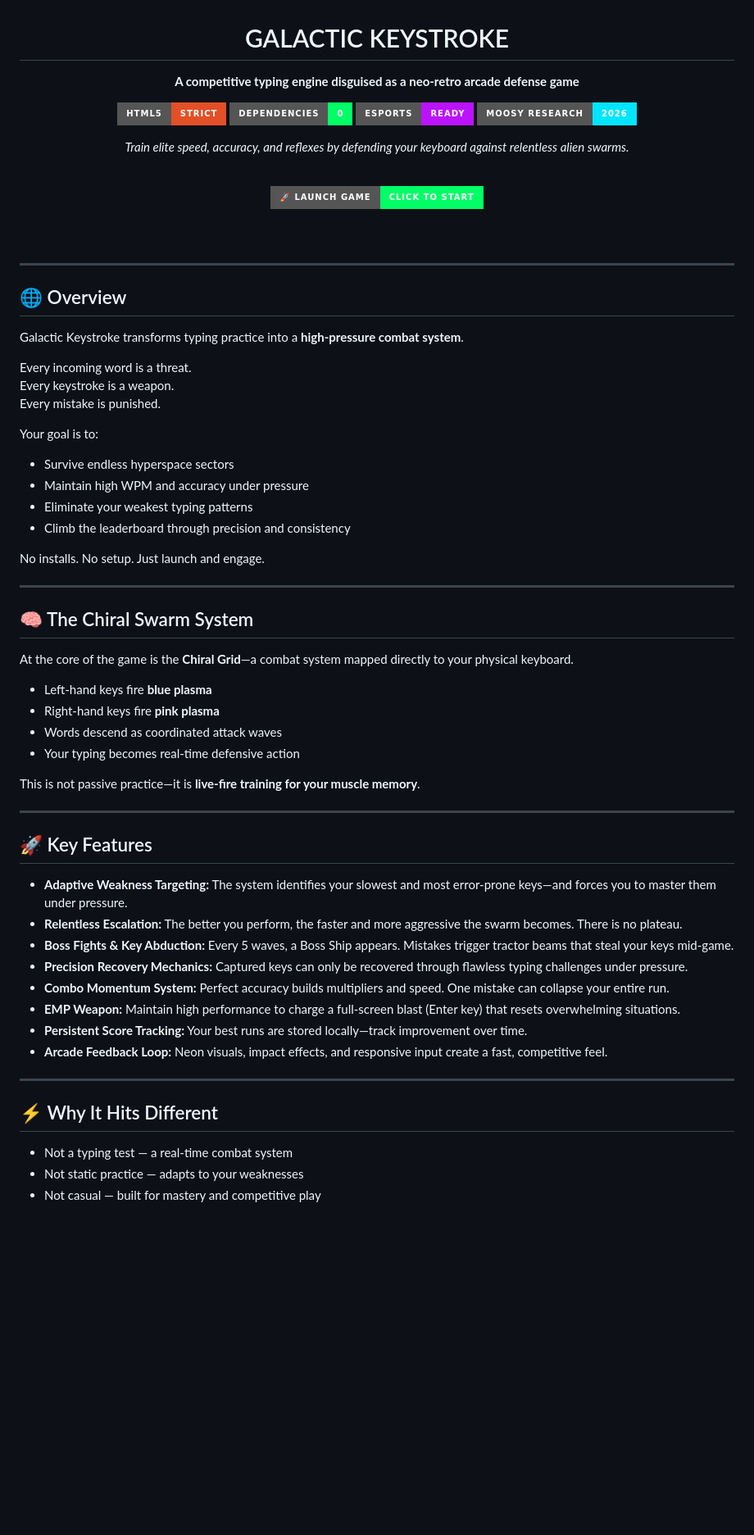
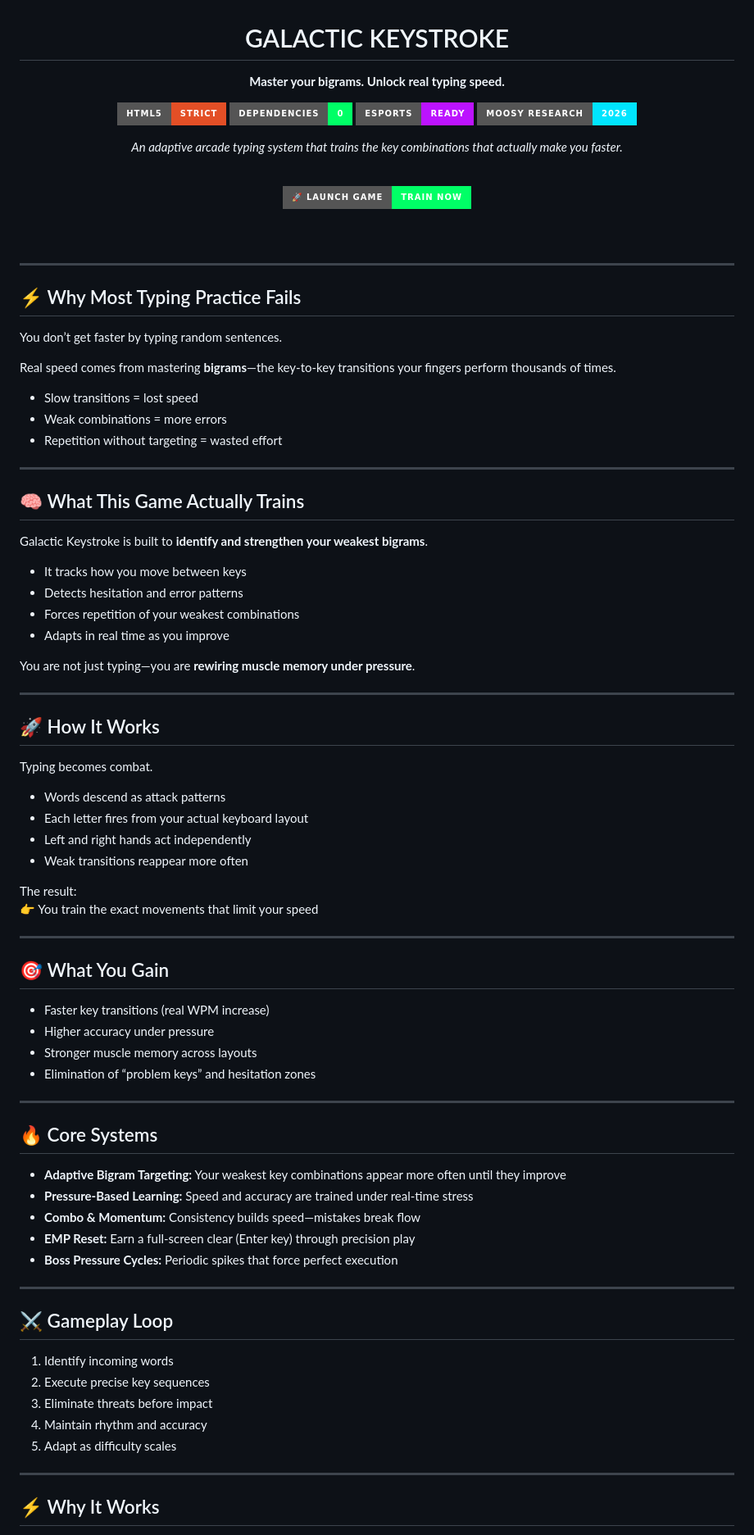
Before and after one commit to moosylog/galactic, a Markdown page: README.md, the part around one of its changes. Shown at 82% size. Rendered like a GitHub page; badges without logos; blank space fills up the shorter version.

```diff
--- a/README.md
+++ b/README.md
@@ -1,20 +1,20 @@
 <div align="center">
 
 # GALACTIC KEYSTROKE
-**A competitive typing engine disguised as a neo-retro arcade defense game**
+**Master your bigrams. Unlock real typing speed.**
 
 [![HTML5](https://img.shields.io/badge/HTML5-Strict-E34F26?style=for-the-badge&logo=html5&logoColor=white)](#)
 [![Zero Dependencies](https://img.shields.io/badge/Dependencies-0-00FF66?style=for-the-badge)](#)
 [![eSports Ready](https://img.shields.io/badge/eSports-Ready-BC13FE?style=for-the-badge)](#)
 [![Moosy Research](https://img.shields.io/badge/Moosy_Research-2026-00E5FF?style=for-the-badge)](#)
 
-*Train elite speed, accuracy, and reflexes by defending your keyboard against relentless alien swarms.*
+*An adaptive arcade typing system that trains the key combinations that actually make you faster.*
 
 <br>
 
 <a href="#" target="_blank">
   <img
-    src="https://img.shields.io/badge/🚀%20LAUNCH%20GAME-CLICK%20TO%20START-00FF66?style=for-the-badge"
+    src="https://img.shields.io/badge/🚀%20LAUNCH%20GAME-TRAIN%20NOW-00FF66?style=for-the-badge"
     alt="Launch Galactic Keystroke"
   />
 </a>
@@ -25,52 +25,73 @@
 
 ---
 
-## 🌐 Overview
+## ⚡ Why Most Typing Practice Fails
 
-Galactic Keystroke transforms typing practice into a **high-pressure combat system**.
+You don’t get faster by typing random sentences.
 
-Every incoming word is a threat.
-Every keystroke is a weapon.
-Every mistake is punished.
+Real speed comes from mastering **bigrams**—the key-to-key transitions your fingers perform thousands of times.
 
-Your goal is to:
-- Survive endless hyperspace sectors
-- Maintain high WPM and accuracy under pressure
-- Eliminate your weakest typing patterns
-- Climb the leaderboard through precision and consistency
-
-No installs. No setup. Just launch and engage.
+- Slow transitions = lost speed
+- Weak combinations = more errors
+- Repetition without targeting = wasted effort
 
 ---
 
-## 🧠 The Chiral Swarm System
+## 🧠 What This Game Actually Trains
 
-At the core of the game is the **Chiral Grid**—a combat system mapped directly to your physical keyboard.
+Galactic Keystroke is built to **identify and strengthen your weakest bigrams**.
 
-- Left-hand keys fire **blue plasma**
-- Right-hand keys fire **pink plasma**
-- Words descend as coordinated attack waves
-- Your typing becomes real-time defensive action
+- It tracks how you move between keys
+- Detects hesitation and error patterns
+- Forces repetition of your weakest combinations
+- Adapts in real time as you improve
 
-This is not passive practice—it is **live-fire training for your muscle memory**.
+You are not just typing—you are **rewiring muscle memory under pressure**.
 
 ---
 
-## 🚀 Key Features
+## 🚀 How It Works
 
-* **Adaptive Weakness Targeting:** The system identifies your slowest and most error-prone keys—and forces you to master them under pressure.
-* **Relentless Escalation:** The better you perform, the faster and more aggressive the swarm becomes. There is no plateau.
-* **Boss Fights & Key Abduction:** Every 5 waves, a Boss Ship appears. Mistakes trigger tractor beams that steal your keys mid-game.
-* **Precision Recovery Mechanics:** Captured keys can only be recovered through flawless typing challenges under pressure.
-* **Combo Momentum System:** Perfect accuracy builds multipliers and speed. One mistake can collapse your entire run.
-* **EMP Weapon:** Maintain high performance to charge a full-screen blast (Enter key) that resets overwhelming situations.
-* **Persistent Score Tracking:** Your best runs are stored locally—track improvement over time.
-* **Arcade Feedback Loop:** Neon visuals, impact effects, and responsive input create a fast, competitive feel.
+Typing becomes combat.
+
+- Words descend as attack patterns
+- Each letter fires from your actual keyboard layout
+- Left and right hands act independently
+- Weak transitions reappear more often
+
+The result:
+👉 You train the exact movements that limit your speed
 
 ---
 
-## ⚡ Why It Hits Different
+## 🎯 What You Gain
 
-- Not a typing test — a real-time combat system
-- Not static practice — adapts to your weaknesses
-- Not casual — built for mastery and competitive play
+- Faster key transitions (real WPM increase)
+- Higher accuracy under pressure
+- Stronger muscle memory across layouts
+- Elimination of “problem keys” and hesitation zones
+
+---
+
+## 🔥 Core Systems
+
+* **Adaptive Bigram Targeting:** Your weakest key combinations appear more often until they improve
+* **Pressure-Based Learning:** Speed and accuracy are trained under real-time stress
+* **Combo & Momentum:** Consistency builds speed—mistakes break flow
+* **EMP Reset:** Earn a full-screen clear (Enter key) through precision play
+* **Boss Pressure Cycles:** Periodic spikes that force perfect execution
+
+---
+
+## ⚔️ Gameplay Loop
+
+1. Identify incoming words
+2. Execute precise key sequences
+3. Eliminate threats before impact
+4. Maintain rhythm and accuracy
+5. Adapt as difficulty scales
+
+---
+
+## ⚡ Why It Works
+
```
Also changed, not shown: other parts of README.md (+27 -34 lines).
